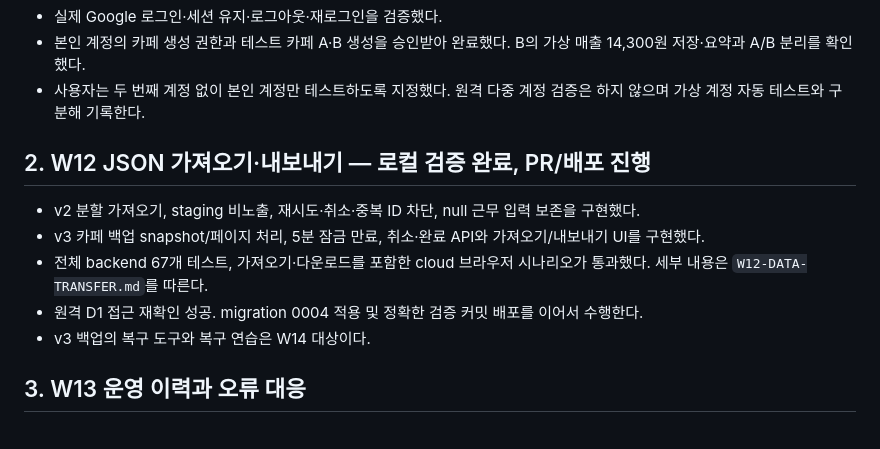
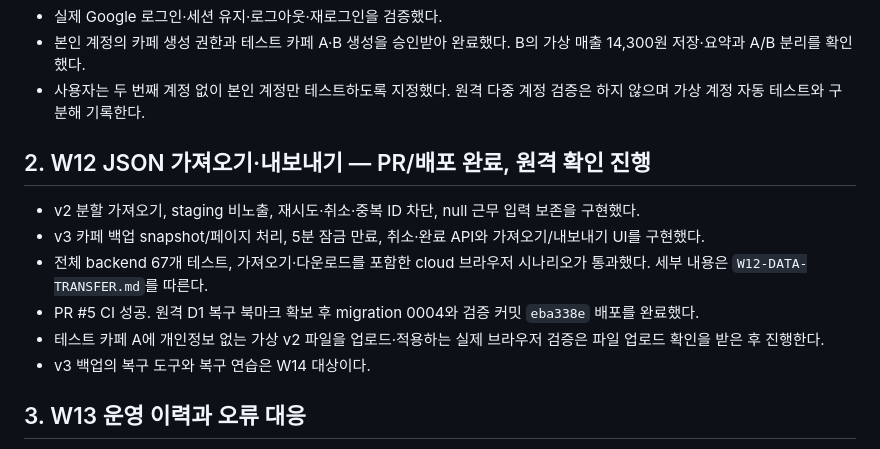
Before and after one commit to a01094864335-cell/cafe-admin, a Markdown page: docs/backend/NEXT-2026-10-09.md, the part around the change. Rendered like a GitHub page.

```diff
--- a/docs/backend/NEXT-2026-10-09.md
+++ b/docs/backend/NEXT-2026-10-09.md
@@ -8,12 +8,13 @@
 - 본인 계정의 카페 생성 권한과 테스트 카페 A·B 생성을 승인받아 완료했다. B의 가상 매출 14,300원 저장·요약과 A/B 분리를 확인했다.
 - 사용자는 두 번째 계정 없이 본인 계정만 테스트하도록 지정했다. 원격 다중 계정 검증은 하지 않으며 가상 계정 자동 테스트와 구분해 기록한다.
 
-## 2. W12 JSON 가져오기·내보내기 — 로컬 검증 완료, PR/배포 진행
+## 2. W12 JSON 가져오기·내보내기 — PR/배포 완료, 원격 확인 진행
 
 - v2 분할 가져오기, staging 비노출, 재시도·취소·중복 ID 차단, null 근무 입력 보존을 구현했다.
 - v3 카페 백업 snapshot/페이지 처리, 5분 잠금 만료, 취소·완료 API와 가져오기/내보내기 UI를 구현했다.
 - 전체 backend 67개 테스트, 가져오기·다운로드를 포함한 cloud 브라우저 시나리오가 통과했다. 세부 내용은 `W12-DATA-TRANSFER.md`를 따른다.
-- 원격 D1 접근 재확인 성공. migration 0004 적용 및 정확한 검증 커밋 배포를 이어서 수행한다.
+- PR #5 CI 성공. 원격 D1 복구 북마크 확보 후 migration 0004와 검증 커밋 `eba338e` 배포를 완료했다.
+- 테스트 카페 A에 개인정보 없는 가상 v2 파일을 업로드·적용하는 실제 브라우저 검증은 파일 업로드 확인을 받은 후 진행한다.
 - v3 백업의 복구 도구와 복구 연습은 W14 대상이다.
 
 ## 3. W13 운영 이력과 오류 대응
```
Also changed, not shown: docs/backend/TEST-DEPLOYMENT.md (+9 -6 lines).
